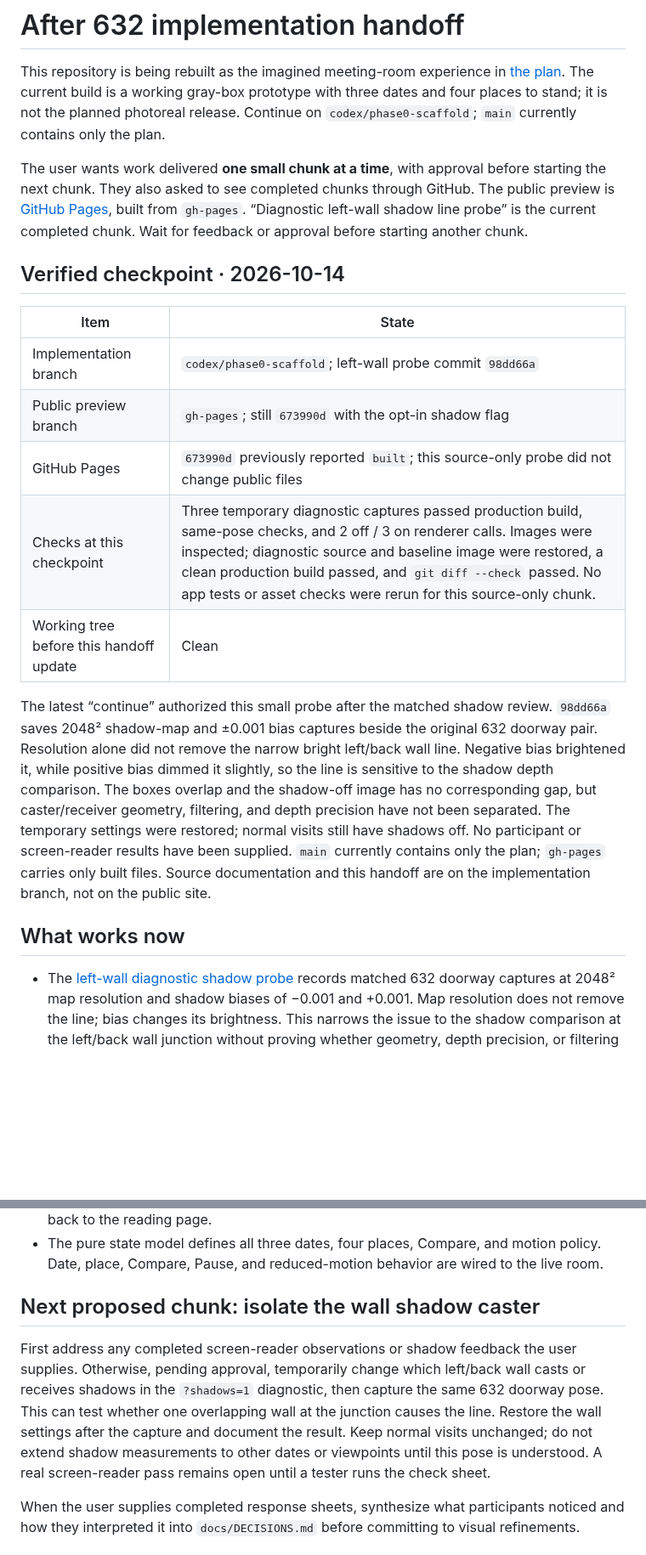
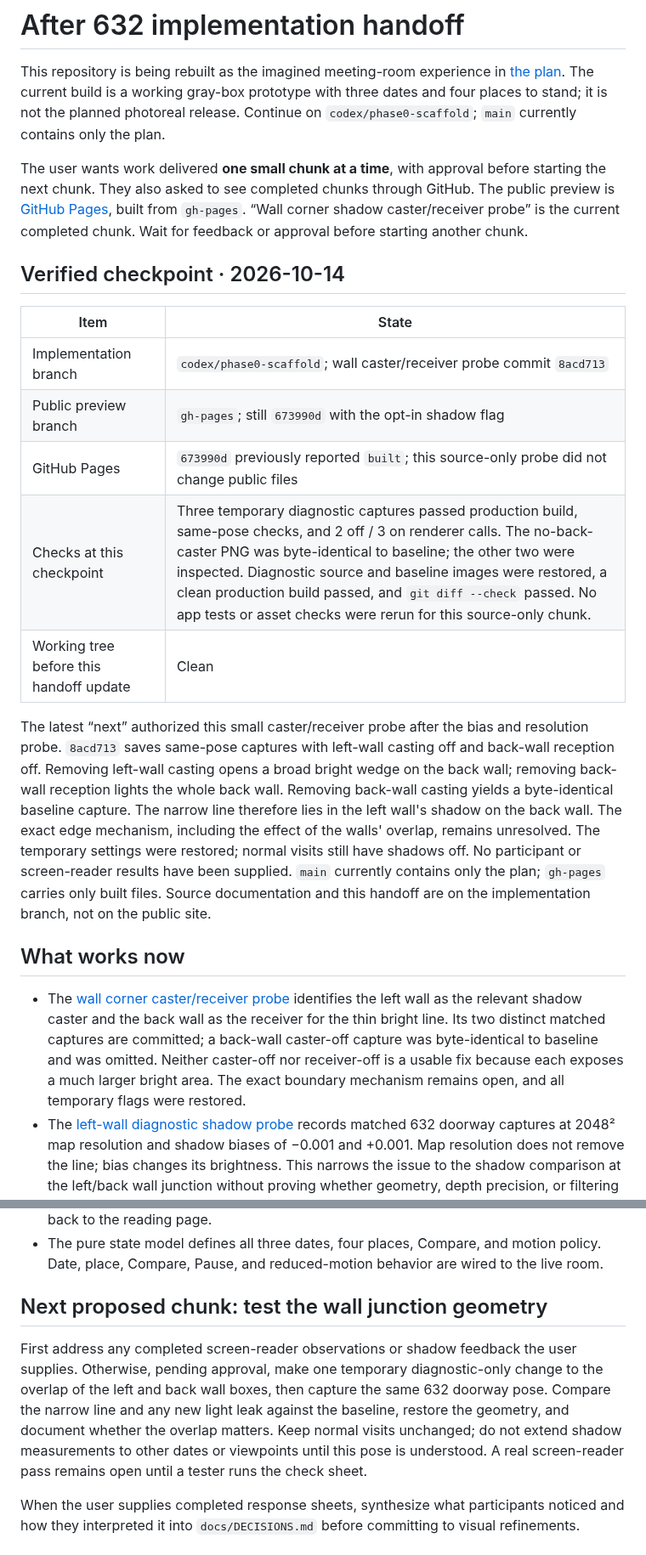
Before and after one commit to wangy113/after-632-gpt-sol-6, a Markdown page: HANDOFF.md, 2 parts joined by grey strips. Shown at 85% size. Drawn GitHub-style; blank space fills up the shorter version.

Commit message:
Document wall corner shadow handoff

```diff
--- a/HANDOFF.md
+++ b/HANDOFF.md
@@ -2,22 +2,23 @@
 
 This repository is being rebuilt as the imagined meeting-room experience in [the plan](docs/PLAN.md). The current build is a working gray-box prototype with three dates and four places to stand; it is not the planned photoreal release. Continue on `codex/phase0-scaffold`; `main` currently contains only the plan.
 
-The user wants work delivered **one small chunk at a time**, with approval before starting the next chunk. They also asked to see completed chunks through GitHub. The public preview is [GitHub Pages](https://wangy113.github.io/after-632-gpt-sol-6/), built from `gh-pages`. “Diagnostic left-wall shadow line probe” is the current completed chunk. Wait for feedback or approval before starting another chunk.
+The user wants work delivered **one small chunk at a time**, with approval before starting the next chunk. They also asked to see completed chunks through GitHub. The public preview is [GitHub Pages](https://wangy113.github.io/after-632-gpt-sol-6/), built from `gh-pages`. “Wall corner shadow caster/receiver probe” is the current completed chunk. Wait for feedback or approval before starting another chunk.
 
 ## Verified checkpoint · 2026-10-14
 
 | Item | State |
 | --- | --- |
-| Implementation branch | `codex/phase0-scaffold`; left-wall probe commit `98dd66a` |
+| Implementation branch | `codex/phase0-scaffold`; wall caster/receiver probe commit `8acd713` |
 | Public preview branch | `gh-pages`; still `673990d` with the opt-in shadow flag |
 | GitHub Pages | `673990d` previously reported `built`; this source-only probe did not change public files |
-| Checks at this checkpoint | Three temporary diagnostic captures passed production build, same-pose checks, and 2 off / 3 on renderer calls. Images were inspected; diagnostic source and baseline image were restored, a clean production build passed, and `git diff --check` passed. No app tests or asset checks were rerun for this source-only chunk. |
+| Checks at this checkpoint | Three temporary diagnostic captures passed production build, same-pose checks, and 2 off / 3 on renderer calls. The no-back-caster PNG was byte-identical to baseline; the other two were inspected. Diagnostic source and baseline images were restored, a clean production build passed, and `git diff --check` passed. No app tests or asset checks were rerun for this source-only chunk. |
 | Working tree before this handoff update | Clean |
 
-The latest “continue” authorized this small probe after the matched shadow review. `98dd66a` saves 2048² shadow-map and ±0.001 bias captures beside the original 632 doorway pair. Resolution alone did not remove the narrow bright left/back wall line. Negative bias brightened it, while positive bias dimmed it slightly, so the line is sensitive to the shadow depth comparison. The boxes overlap and the shadow-off image has no corresponding gap, but caster/receiver geometry, filtering, and depth precision have not been separated. The temporary settings were restored; normal visits still have shadows off. No participant or screen-reader results have been supplied. `main` currently contains only the plan; `gh-pages` carries only built files. Source documentation and this handoff are on the implementation branch, not on the public site.
+The latest “next” authorized this small caster/receiver probe after the bias and resolution probe. `8acd713` saves same-pose captures with left-wall casting off and back-wall reception off. Removing left-wall casting opens a broad bright wedge on the back wall; removing back-wall reception lights the whole back wall. Removing back-wall casting yields a byte-identical baseline capture. The narrow line therefore lies in the left wall's shadow on the back wall. The exact edge mechanism, including the effect of the walls' overlap, remains unresolved. The temporary settings were restored; normal visits still have shadows off. No participant or screen-reader results have been supplied. `main` currently contains only the plan; `gh-pages` carries only built files. Source documentation and this handoff are on the implementation branch, not on the public site.
 
 ## What works now
 
+- The [wall corner caster/receiver probe](docs/phase0/GEOMETRY_BASELINE.md#leftback-wall-caster-and-receiver-probe--2026-10-14) identifies the left wall as the relevant shadow caster and the back wall as the receiver for the thin bright line. Its two distinct matched captures are committed; a back-wall caster-off capture was byte-identical to baseline and was omitted. Neither caster-off nor receiver-off is a usable fix because each exposes a much larger bright area. The exact boundary mechanism remains open, and all temporary flags were restored.
 - The [left-wall diagnostic shadow probe](docs/phase0/GEOMETRY_BASELINE.md#left-wall-shadow-line-probe--2026-10-14) records matched 632 doorway captures at 2048² map resolution and shadow biases of −0.001 and +0.001. Map resolution does not remove the line; bias changes its brightness. This narrows the issue to the shadow comparison at the left/back wall junction without proving whether geometry, depth precision, or filtering is responsible. All experimental source settings were restored and the public preview was not changed.
 - The [matched 632 doorway shadow images and review](docs/phase0/GEOMETRY_BASELINE.md#matched-doorway-shadow-images--2026-10-14) can be regenerated with `npm run capture:shadow-pair`. Both use the same 864 × 486 canvas buffer and fixed camera pose. The diagnostic shadow image has a strong, hard-edged floor patch and darker walls/floor; mats and cups lose some contrast, while the footprints remain visible. A narrow bright line along the left wall edge needs investigation. Shadows remain off for normal visits.
 - The [WebGL2 geometry baseline and diagnostic shadow check](docs/phase0/GEOMETRY_BASELINE.md) are reproducible with `npm run measure:geometry` and its `--shadow-doorway` option. Normal visits have no shadow pass. The opt-in 632 doorway shadow pass added 29 draw calls and 1,316 submitted triangles, still below the plan's numerical limits in that one pose. The Balanced, all-view, and frame-time targets remain open.
@@ -44,9 +45,9 @@ The latest “continue” authorized this small probe after the matched shadow r
 - Compare shows the previous date from the same camera while preserving the selected date. It works by pointer or keyboard hold, the C key, or a persistent click-only activation of either Compare button. Returning to reading releases the renderer; renderer failure falls back to the reading page.
 - The pure state model defines all three dates, four places, Compare, and motion policy. Date, place, Compare, Pause, and reduced-motion behavior are wired to the live room.
 
-## Next proposed chunk: isolate the wall shadow caster
+## Next proposed chunk: test the wall junction geometry
 
-First address any completed screen-reader observations or shadow feedback the user supplies. Otherwise, pending approval, temporarily change which left/back wall casts or receives shadows in the `?shadows=1` diagnostic, then capture the same 632 doorway pose. This can test whether one overlapping wall at the junction causes the line. Restore the wall settings after the capture and document the result. Keep normal visits unchanged; do not extend shadow measurements to other dates or viewpoints until this pose is understood. A real screen-reader pass remains open until a tester runs the check sheet.
+First address any completed screen-reader observations or shadow feedback the user supplies. Otherwise, pending approval, make one temporary diagnostic-only change to the overlap of the left and back wall boxes, then capture the same 632 doorway pose. Compare the narrow line and any new light leak against the baseline, restore the geometry, and document whether the overlap matters. Keep normal visits unchanged; do not extend shadow measurements to other dates or viewpoints until this pose is understood. A real screen-reader pass remains open until a tester runs the check sheet.
 
 When the user supplies completed response sheets, synthesize what participants noticed and how they interpreted it into `docs/DECISIONS.md` before committing to visual refinements.
 
```
Also changed, not shown: other parts of HANDOFF.md (+3 -1 lines).
